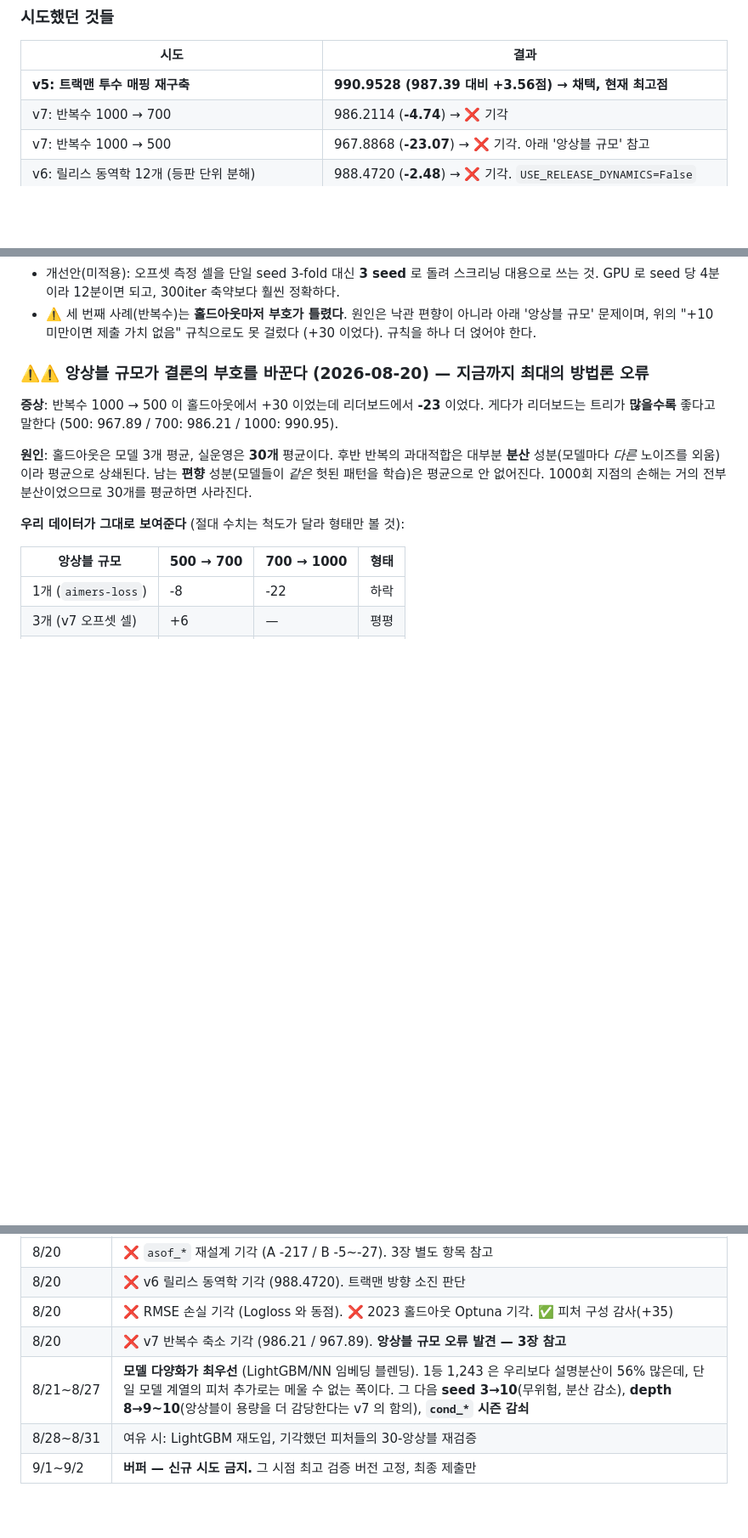
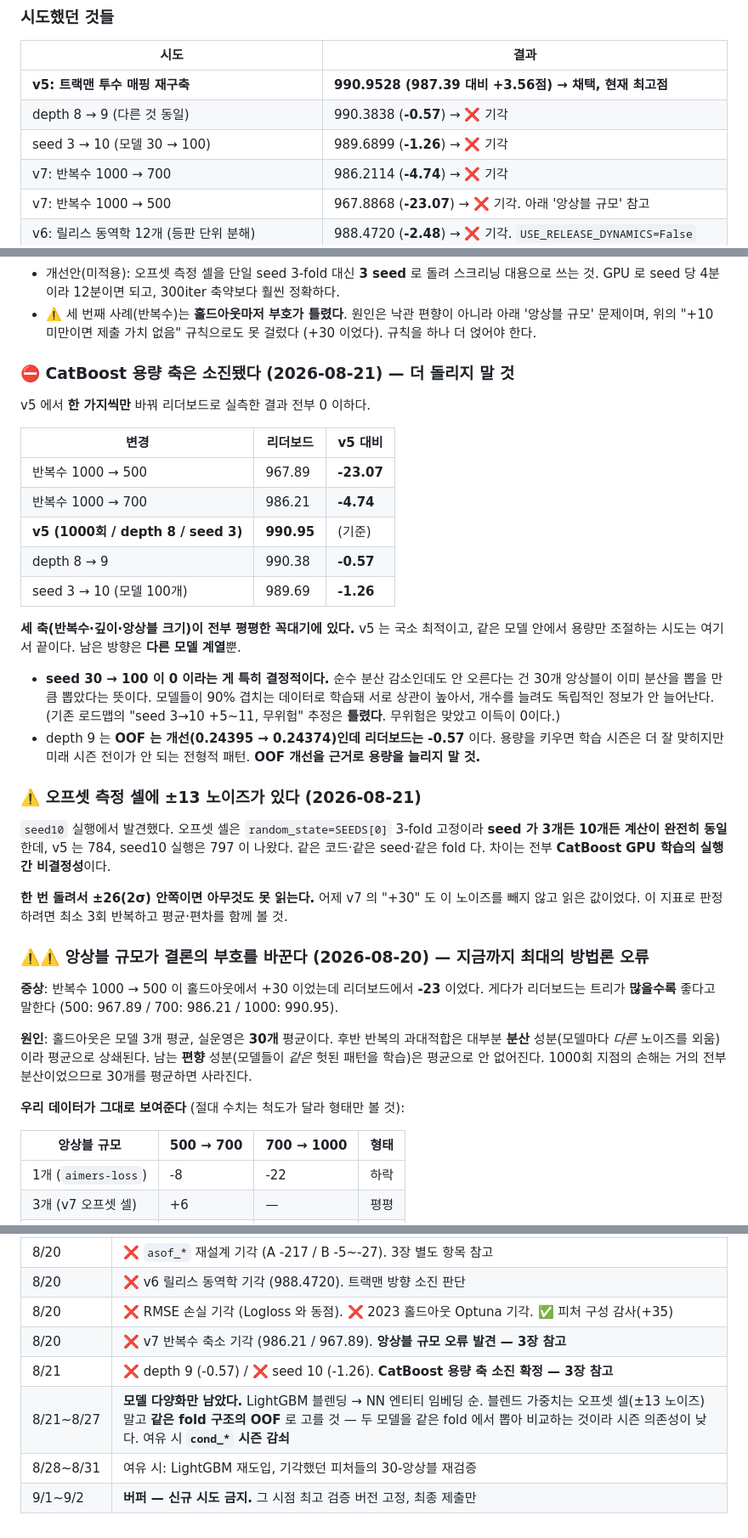
Before and after one commit to jaehyeok-roh/LG-Aimers, a Markdown page: claude.md, 3 parts joined by grey strips. Shown at 85% size. Drawn GitHub-style; blank space fills up the shorter version.

Commit message:
docs: CatBoost 용량 축 소진 확정 (depth9 -0.57 / seed10 -1.26)
v5 에서 한 가지씩만 바꿔 리더보드로 실측한 다섯 건이 전부 0 이하다.
반복수(500/700)·깊이(9)·앙상블 크기(seed 10, 모델 100개) 세 축이 모두
평평한 꼭대기에 있다. v5 는 국소 최적이며 같은 모델 안의 용량 조절은 끝.

특히 seed 30 -> 100 이 0 인 게 결정적이다. 순수 분산 감소인데 안 오른다는 건
30개 앙상블이 이미 분산을 다 뽑았다는 뜻 — 모델들이 90% 겹치는 데이터로 학습돼
상관이 높아서 개수를 늘려도 독립 정보가 안 는다. 필요한 건 '다르게 틀리는 모델'이다.

depth 9 는 OOF 개선(0.24395 -> 0.24374)인데 리더보드 -0.57 이다.
OOF 개선을 근거로 용량을 늘리지 말 것.

부수 발견: 오프셋 측정 셀에 ±13 노이즈가 있다. seed10 실행의 오프셋 셀은
SEEDS[0] 3-fold 고정이라 v5 와 계산이 완전히 동일한데 784 vs 797 이 나왔다.
CatBoost GPU 학습의 실행 간 비결정성이다. 한 번 돌려서 ±26(2σ) 안쪽이면 못 읽는다.

Co-Authored-By: Claude Opus 5 <noreply@anthropic.com>

```diff
--- a/claude.md
+++ b/claude.md
@@ -281,6 +281,8 @@ for seed in [42, 202, 2024]:
 | 시도 | 결과 |
 |---|---|
 | **v5: 트랙맨 투수 매핑 재구축** | **990.9528 (987.39 대비 +3.56점) → 채택, 현재 최고점** |
+| depth 8 → 9 (다른 것 동일) | 990.3838 (**-0.57**) → ❌ 기각 |
+| seed 3 → 10 (모델 30 → 100) | 989.6899 (**-1.26**) → ❌ 기각 |
 | v7: 반복수 1000 → 700 | 986.2114 (**-4.74**) → ❌ 기각 |
 | v7: 반복수 1000 → 500 | 967.8868 (**-23.07**) → ❌ 기각. 아래 '앙상블 규모' 참고 |
 | v6: 릴리스 동역학 12개 (등판 단위 분해) | 988.4720 (**-2.48**) → ❌ 기각. `USE_RELEASE_DYNAMICS=False` |
@@ -331,6 +333,38 @@ isotonic 보정이 회귀 출력에도 유효한지 재확인.
 - ⚠️ 세 번째 사례(반복수)는 **홀드아웃마저 부호가 틀렸다**. 원인은 낙관 편향이 아니라
   아래 '앙상블 규모' 문제이며, 위의 "+10 미만이면 제출 가치 없음" 규칙으로도 못 걸렀다
   (+30 이었다). 규칙을 하나 더 얹어야 한다.
+
+### ⛔ CatBoost 용량 축은 소진됐다 (2026-08-21) — 더 돌리지 말 것
+
+v5 에서 **한 가지씩만** 바꿔 리더보드로 실측한 결과 전부 0 이하다.
+
+| 변경 | 리더보드 | v5 대비 |
+|---|---|---|
+| 반복수 1000 → 500 | 967.89 | **-23.07** |
+| 반복수 1000 → 700 | 986.21 | **-4.74** |
+| **v5 (1000회 / depth 8 / seed 3)** | **990.95** | (기준) |
+| depth 8 → 9 | 990.38 | **-0.57** |
+| seed 3 → 10 (모델 100개) | 989.69 | **-1.26** |
+
+**세 축(반복수·깊이·앙상블 크기)이 전부 평평한 꼭대기에 있다.** v5 는 국소 최적이고,
+같은 모델 안에서 용량만 조절하는 시도는 여기서 끝이다. 남은 방향은 **다른 모델 계열**뿐.
+
+- **seed 30 → 100 이 0 이라는 게 특히 결정적이다.** 순수 분산 감소인데도 안 오른다는 건
+  30개 앙상블이 이미 분산을 뽑을 만큼 뽑았다는 뜻이다. 모델들이 90% 겹치는 데이터로
+  학습돼 서로 상관이 높아서, 개수를 늘려도 독립적인 정보가 안 늘어난다.
+  (기존 로드맵의 "seed 3→10 +5~11, 무위험" 추정은 **틀렸다**. 무위험은 맞았고 이득이 0이다.)
+- depth 9 는 **OOF 는 개선(0.24395 → 0.24374)인데 리더보드는 -0.57** 이다. 용량을 키우면
+  학습 시즌은 더 잘 맞히지만 미래 시즌 전이가 안 되는 전형적 패턴. **OOF 개선을 근거로
+  용량을 늘리지 말 것.**
+
+### ⚠️ 오프셋 측정 셀에 ±13 노이즈가 있다 (2026-08-21)
+
+`seed10` 실행에서 발견했다. 오프셋 셀은 `random_state=SEEDS[0]` 3-fold 고정이라
+**seed 가 3개든 10개든 계산이 완전히 동일**한데, v5 는 784, seed10 실행은 797 이 나왔다.
+같은 코드·같은 seed·같은 fold 다. 차이는 전부 **CatBoost GPU 학습의 실행 간 비결정성**이다.
+
+**한 번 돌려서 ±26(2σ) 안쪽이면 아무것도 못 읽는다.** 어제 v7 의 "+30" 도 이 노이즈를
+빼지 않고 읽은 값이었다. 이 지표로 판정하려면 최소 3회 반복하고 평균·편차를 함께 볼 것.
 
 ### ⚠️⚠️ 앙상블 규모가 결론의 부호를 바꾼다 (2026-08-20) — 지금까지 최대의 방법론 오류
 
@@ -738,6 +772,7 @@ threadpoolctl==3.6.0, torch==2.7.1+cu128, transformers==4.46.3 등
 | 8/20 | ❌ v6 릴리스 동역학 기각 (988.4720). 트랙맨 방향 소진 판단 |
 | 8/20 | ❌ RMSE 손실 기각 (Logloss 와 동점). ❌ 2023 홀드아웃 Optuna 기각. ✅ 피처 구성 감사(+35) |
 | 8/20 | ❌ v7 반복수 축소 기각 (986.21 / 967.89). **앙상블 규모 오류 발견 — 3장 참고** |
-| 8/21~8/27 | **모델 다양화가 최우선** (LightGBM/NN 임베딩 블렌딩). 1등 1,243 은 우리보다 설명분산이 56% 많은데, 단일 모델 계열의 피처 추가로는 메울 수 없는 폭이다. 그 다음 **seed 3→10**(무위험, 분산 감소), **depth 8→9~10**(앙상블이 용량을 더 감당한다는 v7 의 함의), **`cond_*` 시즌 감쇠** |
+| 8/21 | ❌ depth 9 (-0.57) / ❌ seed 10 (-1.26). **CatBoost 용량 축 소진 확정 — 3장 참고** |
+| 8/21~8/27 | **모델 다양화만 남았다.** LightGBM 블렌딩 → NN 엔티티 임베딩 순. 블렌드 가중치는 오프셋 셀(±13 노이즈) 말고 **같은 fold 구조의 OOF** 로 고를 것 — 두 모델을 같은 fold 에서 뽑아 비교하는 것이라 시즌 의존성이 낮다. 여유 시 **`cond_*` 시즌 감쇠** |
 | 8/28~8/31 | 여유 시: LightGBM 재도입, 기각했던 피처들의 30-앙상블 재검증 |
 | 9/1~9/2 | **버퍼 — 신규 시도 금지.** 그 시점 최고 검증 버전 고정, 최종 제출만 |
```
